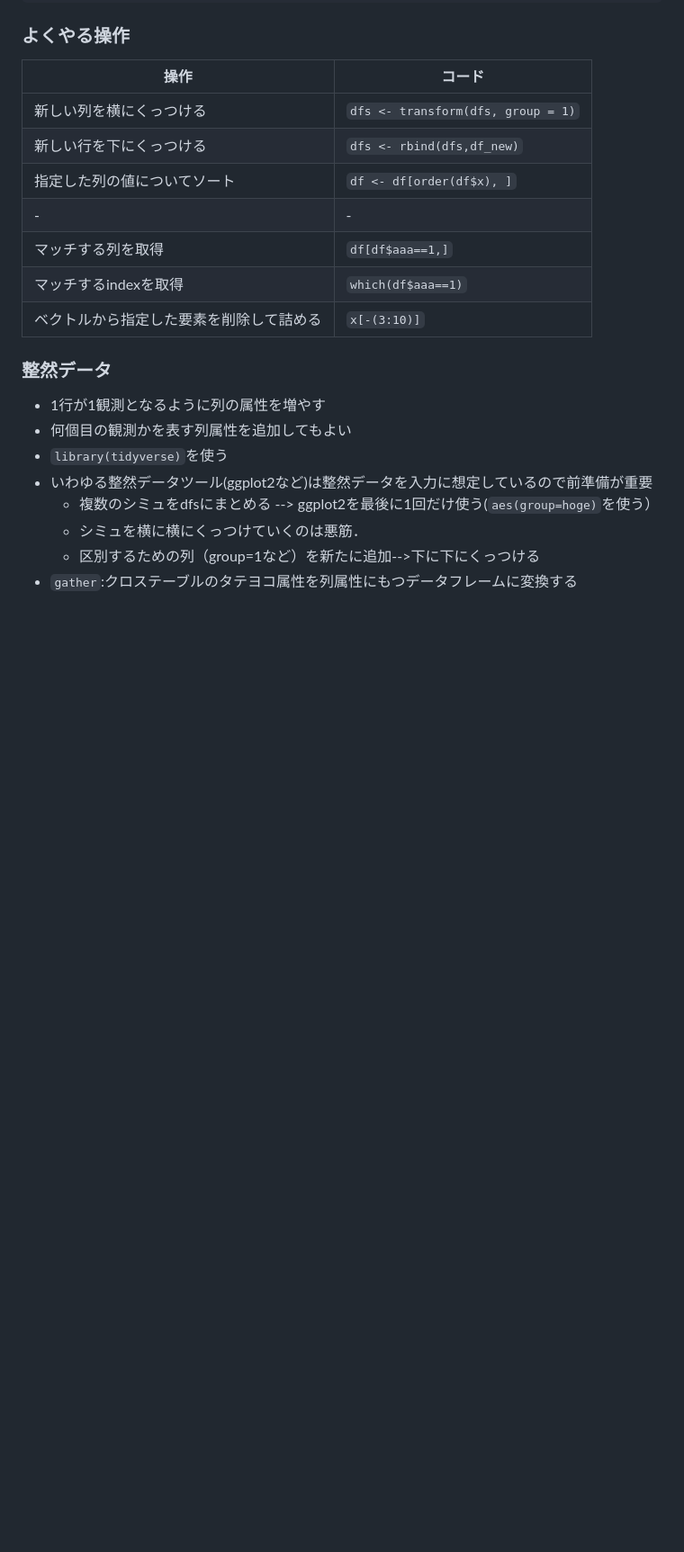
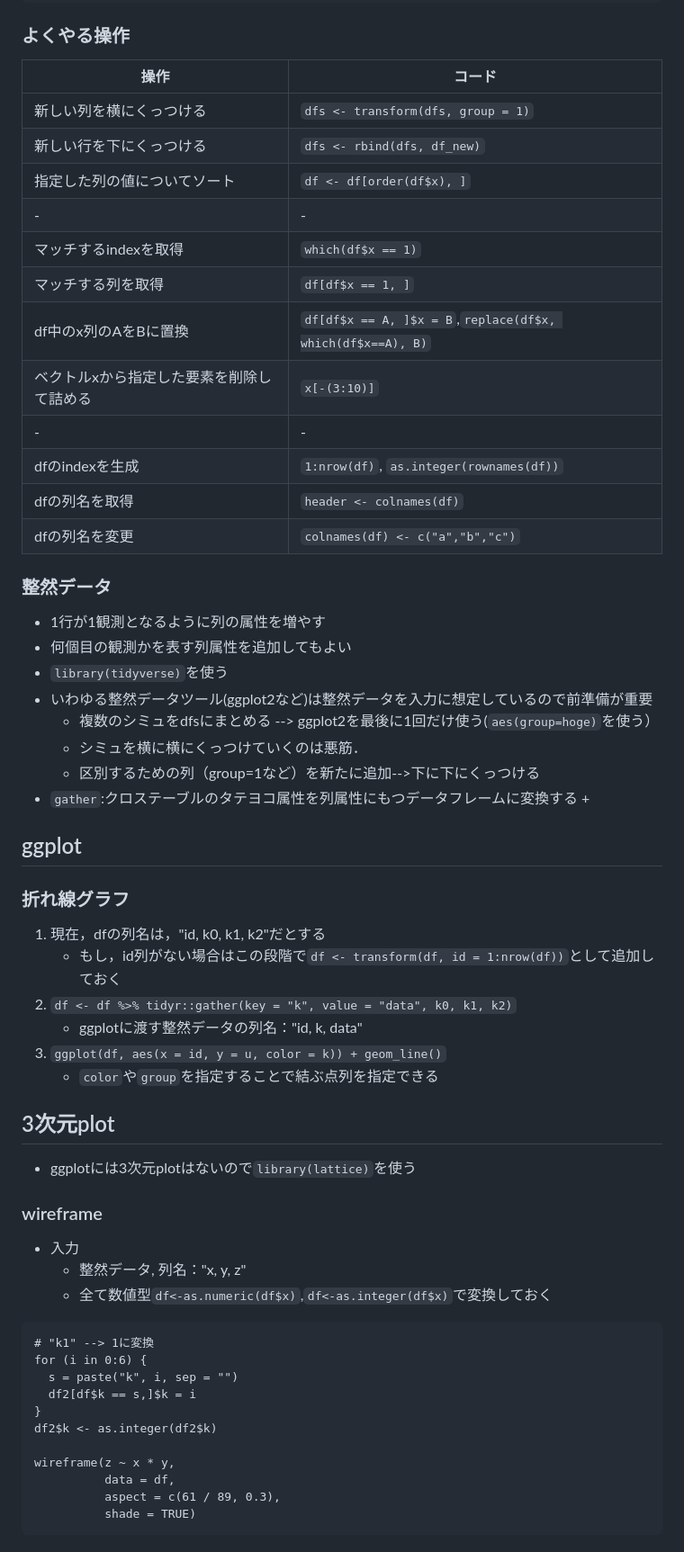
Before and after one commit to schifzt/statistics_ML, a Markdown page: R/R.md, the part around one of its changes. Shown at 90% size. GitHub-like rendering; blank space fills up the shorter version.

````diff
--- a/R/R.md
+++ b/R/R.md
@@ -17,12 +19,17 @@ str(df) # dfの型を確認
 |操作|コード|
 |----|------|
 |新しい列を横にくっつける|`dfs <- transform(dfs, group = 1)`|
-|新しい行を下にくっつける|`dfs <- rbind(dfs,df_new)`|
+|新しい行を下にくっつける|`dfs <- rbind(dfs, df_new)`|
 |指定した列の値についてソート|`df <- df[order(df$x), ]`|
 |-|-|
-|マッチする列を取得|`df[df$aaa==1,]`|
-|マッチするindexを取得|`which(df$aaa==1)`|
-|ベクトルから指定した要素を削除して詰める|`x[-(3:10)]`|
+|マッチするindexを取得|`which(df$x == 1)`|
+|マッチする列を取得|`df[df$x == 1, ]`|
+|df中のx列のAをBに置換|`df[df$x == A, ]$x = B`,`replace(df$x, which(df$x==A), B)`|
+|ベクトルxから指定した要素を削除して詰める|`x[-(3:10)]`|
+|-|-|
+|dfのindexを生成|`1:nrow(df)`, `as.integer(rownames(df))`|
+|dfの列名を取得|`header <- colnames(df)`|
+|dfの列名を変更|`colnames(df) <- c("a","b","c")`|
 
 ### 整然データ
 + 1行が1観測となるように列の属性を増やす
@@ -33,3 +40,33 @@ str(df) # dfの型を確認
     + シミュを横に横にくっつけていくのは悪筋．
     + 区別するための列（group=1など）を新たに追加-->下に下にくっつける
 + `gather`:クロステーブルのタテヨコ属性を列属性にもつデータフレームに変換する
+    +
+
+## ggplot
+### 折れ線グラフ
+1. 現在，dfの列名は，"id, k0, k1, k2"だとする
+    + もし，id列がない場合はこの段階で`df <- transform(df, id = 1:nrow(df))`として追加しておく
+2. `df <- df %>% tidyr::gather(key = "k", value = "data", k0, k1, k2)`
+    + ggplotに渡す整然データの列名："id, k, data"
+3. `ggplot(df, aes(x = id, y = u, color = k)) + geom_line()`
+    + `color`や`group`を指定することで結ぶ点列を指定できる
+
+## 3次元plot
++ ggplotには3次元plotはないので`library(lattice)`を使う
+### wireframe
++ 入力
+    + 整然データ, 列名："x, y, z"
+    + 全て数値型`df<-as.numeric(df$x)`,`df<-as.integer(df$x)`で変換しておく
+```
+# "k1" --> 1に変換
+for (i in 0:6) {
+  s = paste("k", i, sep = "")
+  df2[df$k == s,]$k = i
+}
+df2$k <- as.integer(df2$k)
+
+wireframe(z ~ x * y,
+          data = df,
+          aspect = c(61 / 89, 0.3),
+          shade = TRUE)
+```
````
Also changed, not shown: other parts of R/R.md (+2 -0 lines), README.md (+7 -3 lines), central_limit_theorem/central_limit_thorem.png (renamed from central_limit_thorem/central_limit_thorem.png), central_limit_theorem/law_of_large_numbers.png (renamed from central_limit_thorem/law_of_large_numbers.png), optimal_control/optimal_control.png (added), 4 other files.
